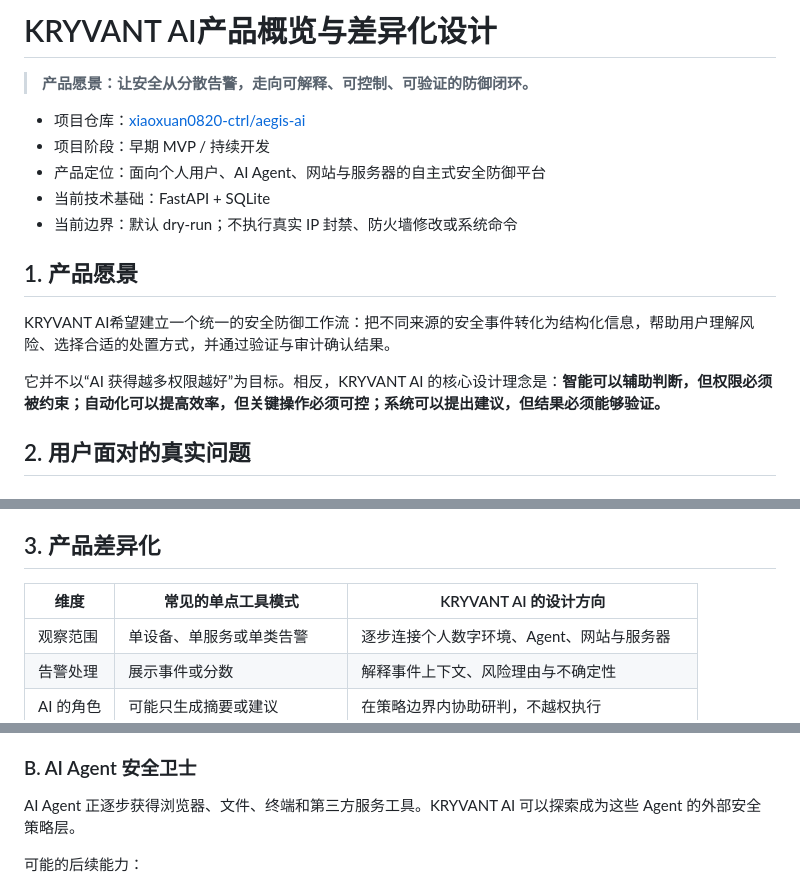
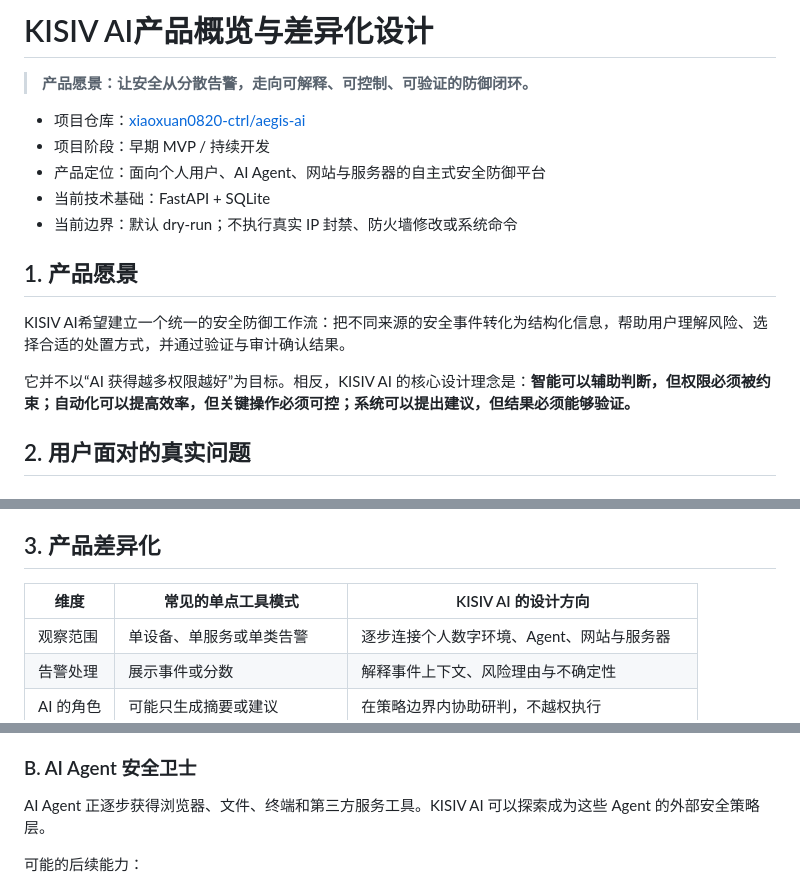
Before and after one commit to xiaoxuan0820-ctrl/aegis-ai, a Markdown page: PRODUCT_OVERVIEW.md, 3 parts joined by grey strips. Rendered like a GitHub page.

Commit message:
Rebrand project documentation to KISIV AI

```diff
--- a/PRODUCT_OVERVIEW.md
+++ b/PRODUCT_OVERVIEW.md
@@ -1,4 +1,4 @@
-# KRYVANT AI产品概览与差异化设计
+# KISIV AI产品概览与差异化设计
 
 > **产品愿景：让安全从分散告警，走向可解释、可控制、可验证的防御闭环。**
 
@@ -10,9 +10,9 @@
 
 ## 1. 产品愿景
 
-KRYVANT AI希望建立一个统一的安全防御工作流：把不同来源的安全事件转化为结构化信息，帮助用户理解风险、选择合适的处置方式，并通过验证与审计确认结果。
+KISIV AI希望建立一个统一的安全防御工作流：把不同来源的安全事件转化为结构化信息，帮助用户理解风险、选择合适的处置方式，并通过验证与审计确认结果。
 
-它并不以“AI 获得越多权限越好”为目标。相反，KRYVANT AI 的核心设计理念是：**智能可以辅助判断，但权限必须被约束；自动化可以提高效率，但关键操作必须可控；系统可以提出建议，但结果必须能够验证。**
+它并不以“AI 获得越多权限越好”为目标。相反，KISIV AI 的核心设计理念是：**智能可以辅助判断，但权限必须被约束；自动化可以提高效率，但关键操作必须可控；系统可以提出建议，但结果必须能够验证。**
 
 ## 2. 用户面对的真实问题
 
@@ -30,7 +30,7 @@ KRYVANT AI希望建立一个统一的安全防御工作流：把不同来源的
 
 ## 3. 产品差异化
 
-| 维度 | 常见的单点工具模式 | KRYVANT AI 的设计方向 |
+| 维度 | 常见的单点工具模式 | KISIV AI 的设计方向 |
 |---|---|---|
 | 观察范围 | 单设备、单服务或单类告警 | 逐步连接个人数字环境、Agent、网站与服务器 |
 | 告警处理 | 展示事件或分数 | 解释事件上下文、风险理由与不确定性 |
@@ -69,7 +69,7 @@ KRYVANT AI希望建立一个统一的安全防御工作流：把不同来源的
 - 在本地优先处理敏感信息，并允许用户控制数据接入范围
 
 ### B. AI Agent 安全卫士
-AI Agent 正逐步获得浏览器、文件、终端和第三方服务工具。KRYVANT AI 可以探索成为这些 Agent 的外部安全策略层。
+AI Agent 正逐步获得浏览器、文件、终端和第三方服务工具。KISIV AI 可以探索成为这些 Agent 的外部安全策略层。
 
 可能的后续能力：
 - 工具权限清单与最低权限建议
```
Also changed, not shown: other parts of PRODUCT_OVERVIEW.md (+1 -1 lines).
